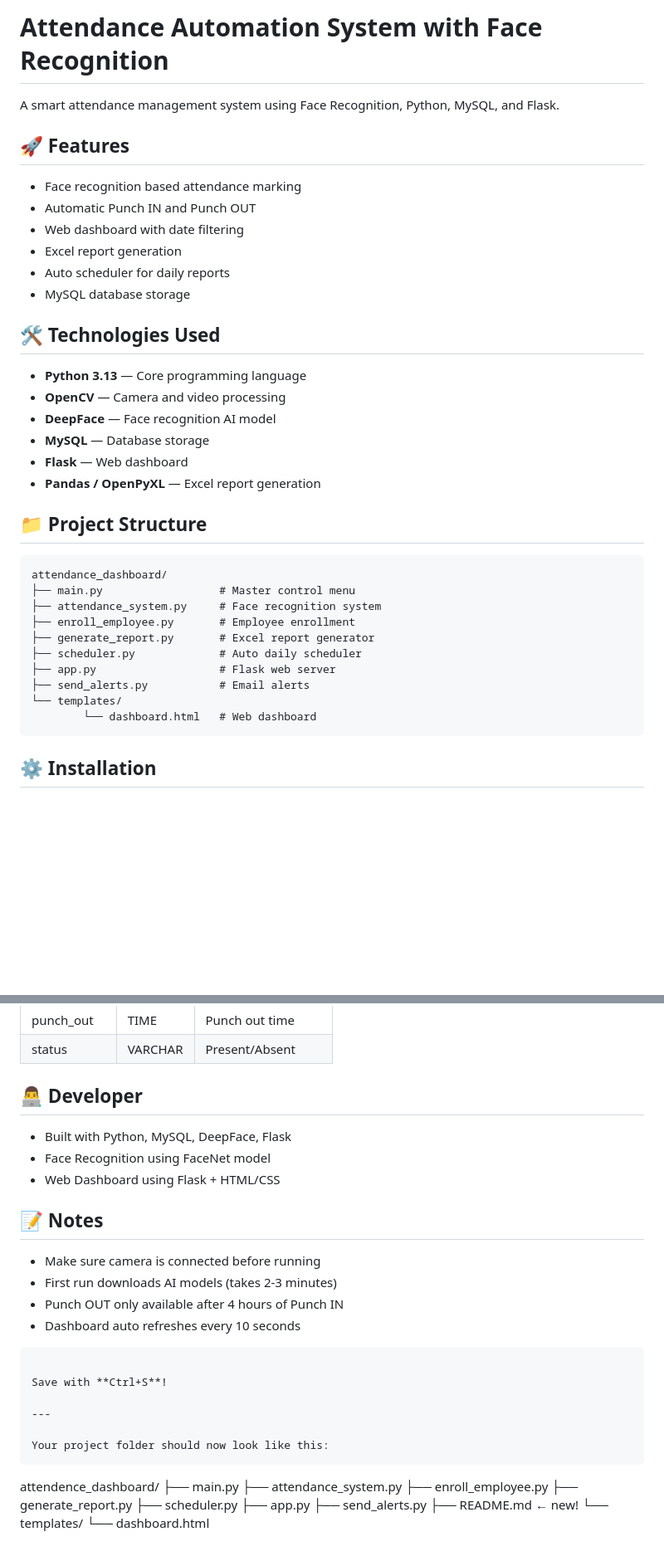
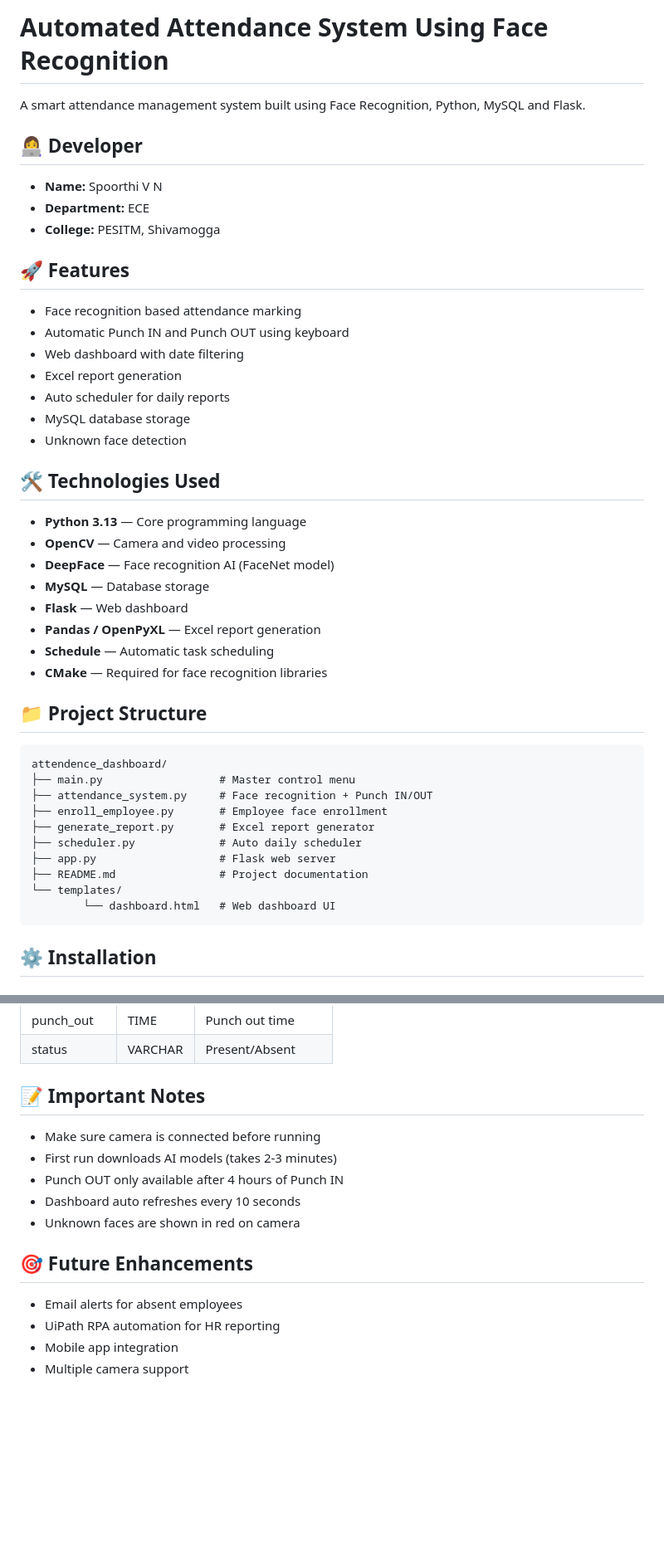
Before and after one commit to spoorthivn099/attendance-automation-face-recognition, a Markdown page: README.md, 2 parts joined by grey strips. Shown at 83% size. Drawn GitHub-style; blank space fills up the shorter version.

Commit message:
Updated README with correct details

````diff
--- a/README.md
+++ b/README.md
@@ -1,36 +1,43 @@
-# Attendance Automation System with Face Recognition
+# Automated Attendance System Using Face Recognition
 
-A smart attendance management system using Face Recognition, Python, MySQL, and Flask.
+A smart attendance management system built using Face Recognition, Python, MySQL and Flask.
+
+## 👩‍💻 Developer
+- **Name:** Spoorthi V N
+- **Department:** ECE
+- **College:** PESITM, Shivamogga
 
 ## 🚀 Features
 - Face recognition based attendance marking
-- Automatic Punch IN and Punch OUT
+- Automatic Punch IN and Punch OUT using keyboard
 - Web dashboard with date filtering
 - Excel report generation
 - Auto scheduler for daily reports
 - MySQL database storage
+- Unknown face detection
 
 ## 🛠️ Technologies Used
 - **Python 3.13** — Core programming language
 - **OpenCV** — Camera and video processing
-- **DeepFace** — Face recognition AI model
+- **DeepFace** — Face recognition AI (FaceNet model)
 - **MySQL** — Database storage
 - **Flask** — Web dashboard
 - **Pandas / OpenPyXL** — Excel report generation
-
+- **Schedule** — Automatic task scheduling
+- **CMake** — Required for face recognition libraries
 
 ## 📁 Project Structure
 ```
-attendance_dashboard/
+attendence_dashboard/
 ├── main.py                  # Master control menu
-├── attendance_system.py     # Face recognition system
-├── enroll_employee.py       # Employee enrollment
+├── attendance_system.py     # Face recognition + Punch IN/OUT
+├── enroll_employee.py       # Employee face enrollment
 ├── generate_report.py       # Excel report generator
 ├── scheduler.py             # Auto daily scheduler
 ├── app.py                   # Flask web server
-├── send_alerts.py           # Email alerts
+├── README.md                # Project documentation
 └── templates/
-        └── dashboard.html   # Web dashboard
+        └── dashboard.html   # Web dashboard UI
 ```
 
 ## ⚙️ Installation
@@ -147,32 +156,15 @@ python main.py
 | punch_out | TIME | Punch out time |
 | status | VARCHAR | Present/Absent |
 
-## 👨‍💻 Developer
-- Built with Python, MySQL, DeepFace, Flask
-- Face Recognition using FaceNet model
-- Web Dashboard using Flask + HTML/CSS
-
-## 📝 Notes
+## 📝 Important Notes
 - Make sure camera is connected before running
 - First run downloads AI models (takes 2-3 minutes)
 - Punch OUT only available after 4 hours of Punch IN
 - Dashboard auto refreshes every 10 seconds
-```
+- Unknown faces are shown in red on camera
 
-Save with **Ctrl+S**!
-
----
-
-Your project folder should now look like this:
-```
-attendence_dashboard/
-├── main.py
-├── attendance_system.py
-├── enroll_employee.py
-├── generate_report.py
-├── scheduler.py
-├── app.py
-├── send_alerts.py
-├── README.md          ← new!
-└── templates/
-        └── dashboard.html
+## 🎯 Future Enhancements
+- Email alerts for absent employees
+- UiPath RPA automation for HR reporting
+- Mobile app integration
+- Multiple camera support
````
Also changed, not shown: other parts of README.md (+12 -10 lines).
